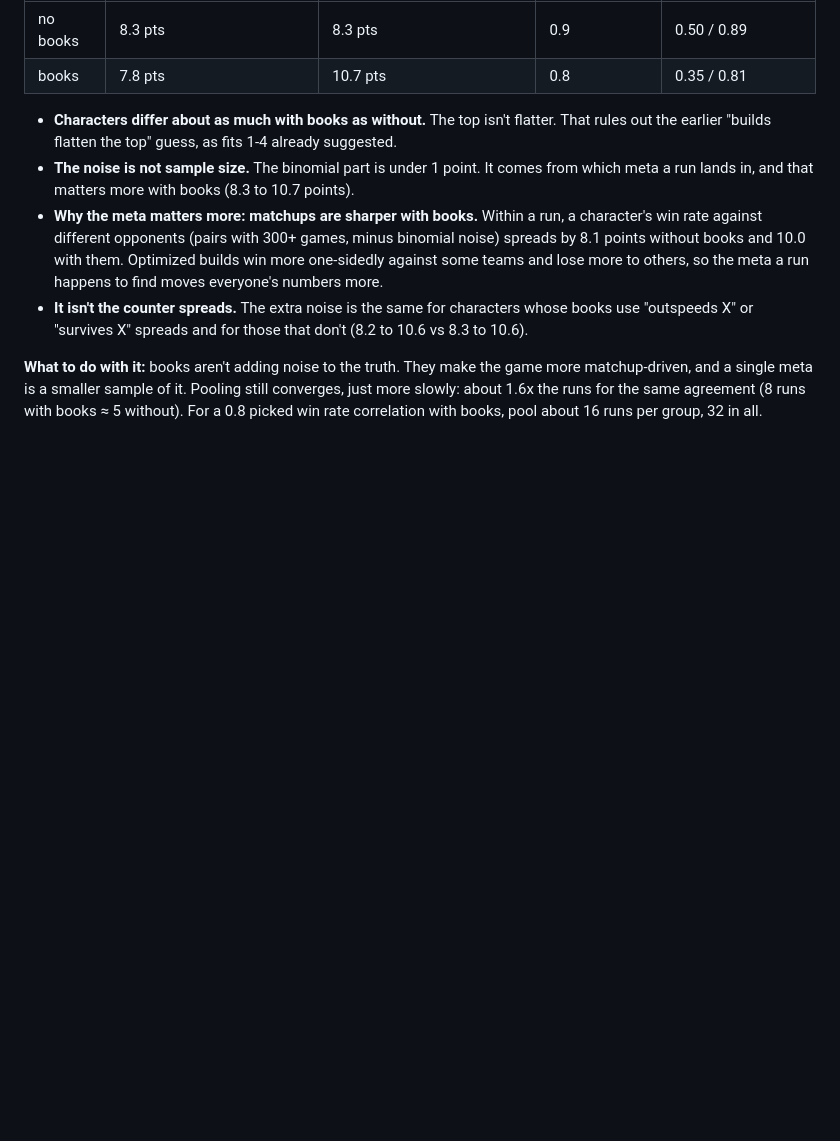
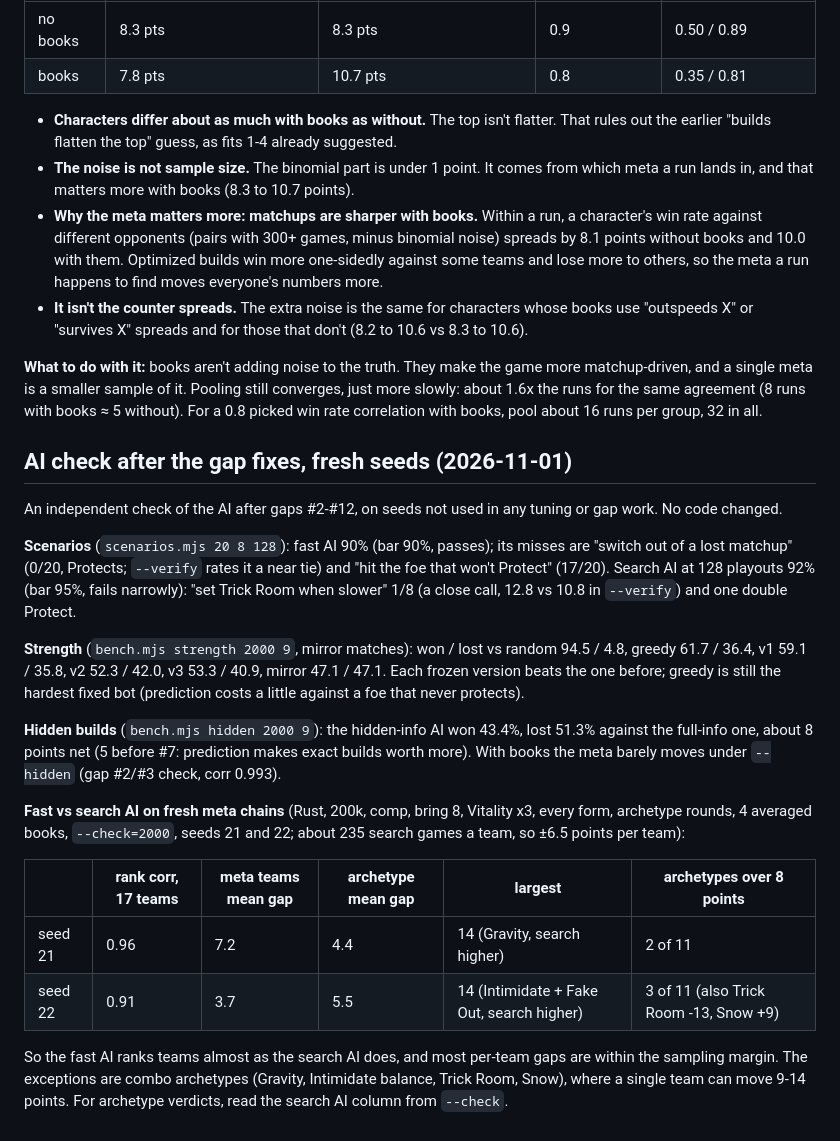
Before and after one commit to zpivill/familiar-db, a Markdown page: docs/balance-history.md, the part around the change. Rendered like a GitHub page; blank space fills up the shorter version.

Commit message:
balance-history: AI check after the gap fixes on fresh seeds
Co-Authored-By: Claude Opus 5.5 <noreply@anthropic.com>
Claude-Session: https://claude.ai/code/session_01AsrWMSGZ9HUhs53wj8FFWu

```diff
--- a/docs/balance-history.md
+++ b/docs/balance-history.md
@@ -632,3 +632,22 @@ So the gap is still there with the new AI. **The cause** is in each character's
 - **It isn't the counter spreads.** The extra noise is the same for characters whose books use "outspeeds X" or "survives X" spreads and for those that don't (8.2 to 10.6 vs 8.3 to 10.6).
 
 **What to do with it:** books aren't adding noise to the truth. They make the game more matchup-driven, and a single meta is a smaller sample of it. Pooling still converges, just more slowly: about 1.6x the runs for the same agreement (8 runs with books ≈ 5 without). For a 0.8 picked win rate correlation with books, pool about 16 runs per group, 32 in all.
+
+## AI check after the gap fixes, fresh seeds (2026-11-01)
+
+An independent check of the AI after gaps #2-#12, on seeds not used in any tuning or gap work. No code changed.
+
+**Scenarios** (`scenarios.mjs 20 8 128`): fast AI 90% (bar 90%, passes); its misses are "switch out of a lost matchup" (0/20, Protects; `--verify` rates it a near tie) and "hit the foe that won't Protect" (17/20). Search AI at 128 playouts 92% (bar 95%, fails narrowly): "set Trick Room when slower" 1/8 (a close call, 12.8 vs 10.8 in `--verify`) and one double Protect.
+
+**Strength** (`bench.mjs strength 2000 9`, mirror matches): won / lost vs random 94.5 / 4.8, greedy 61.7 / 36.4, v1 59.1 / 35.8, v2 52.3 / 42.0, v3 53.3 / 40.9, mirror 47.1 / 47.1. Each frozen version beats the one before; greedy is still the hardest fixed bot (prediction costs a little against a foe that never protects).
+
+**Hidden builds** (`bench.mjs hidden 2000 9`): the hidden-info AI won 43.4%, lost 51.3% against the full-info one, about 8 points net (5 before #7: prediction makes exact builds worth more). With books the meta barely moves under `--hidden` (gap #2/#3 check, corr 0.993).
+
+**Fast vs search AI on fresh meta chains** (Rust, 200k, comp, bring 8, Vitality x3, every form, archetype rounds, 4 averaged books, `--check=2000`, seeds 21 and 22; about 235 search games a team, so ±6.5 points per team):
+
+| | rank corr, 17 teams | meta teams mean gap | archetype mean gap | largest | archetypes over 8 points |
+|---|---|---|---|---|---|
+| seed 21 | 0.96 | 7.2 | 4.4 | 14 (Gravity, search higher) | 2 of 11 |
+| seed 22 | 0.91 | 3.7 | 5.5 | 14 (Intimidate + Fake Out, search higher) | 3 of 11 (also Trick Room -13, Snow +9) |
+
+So the fast AI ranks teams almost as the search AI does, and most per-team gaps are within the sampling margin. The exceptions are combo archetypes (Gravity, Intimidate balance, Trick Room, Snow), where a single team can move 9-14 points. For archetype verdicts, read the search AI column from `--check`.
```
